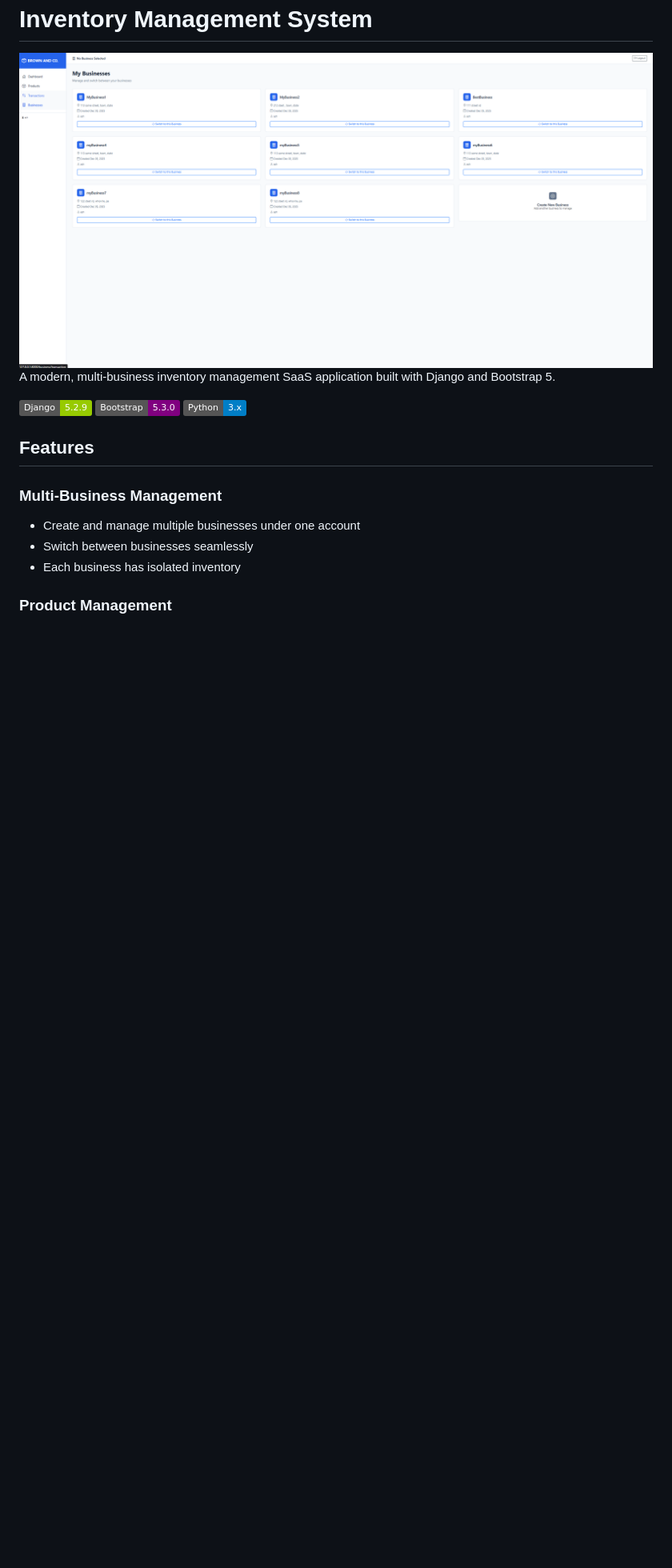
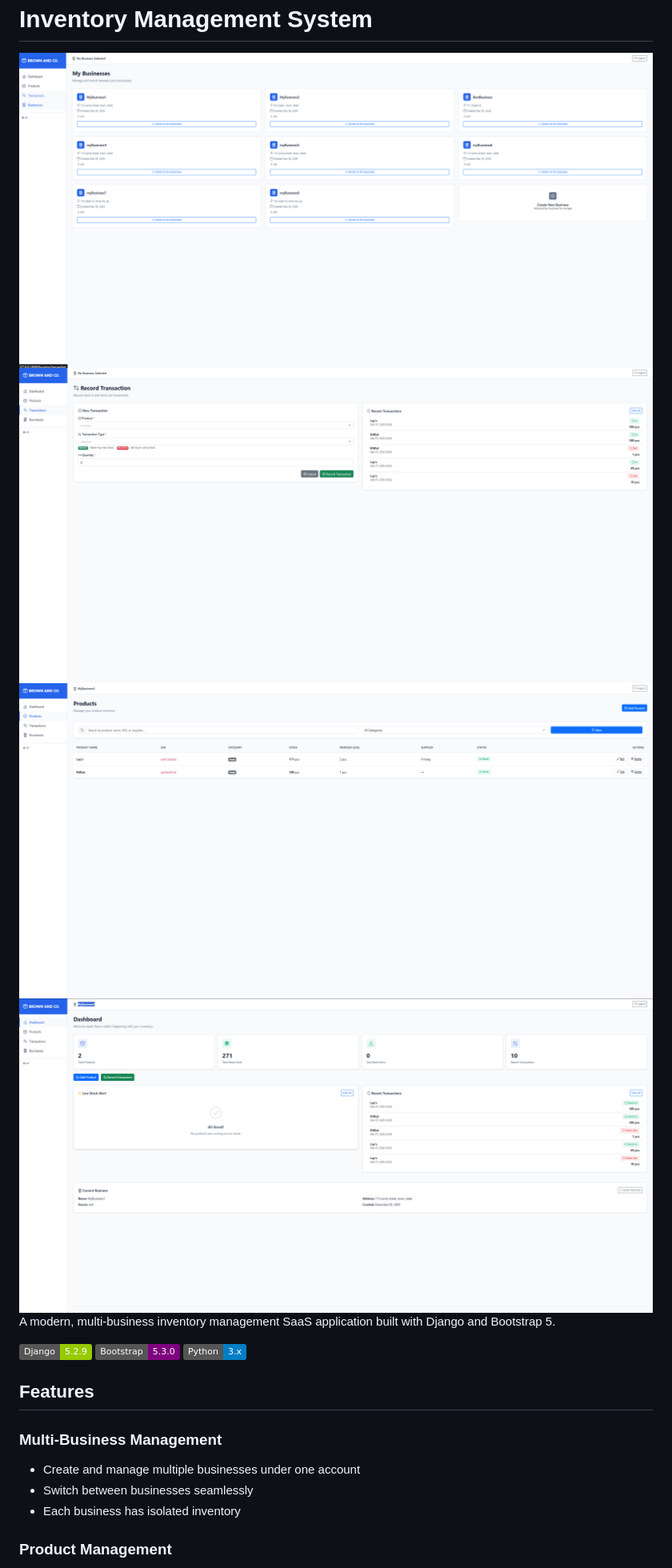
Before and after one commit to Achaudhari02/Inventory-management, a Markdown page: README.md, the part around the change. Shown at 80% size. Drawn GitHub-style; badges without logos; blank space fills up the shorter version.

```diff
--- a/README.md
+++ b/README.md
@@ -1,5 +1,8 @@
 # Inventory Management System
 ![Screenshot](assets/Screenshot1.png)
+![Screenshot](assets/Screenshot2.png)
+![Screenshot](assets/Screenshot3.png)
+![Screenshot](assets/Screenshot4.png)
 A modern, multi-business inventory management SaaS application built with Django and Bootstrap 5.
 
 ![Django](https://img.shields.io/badge/Django-5.2.9-green)
```
